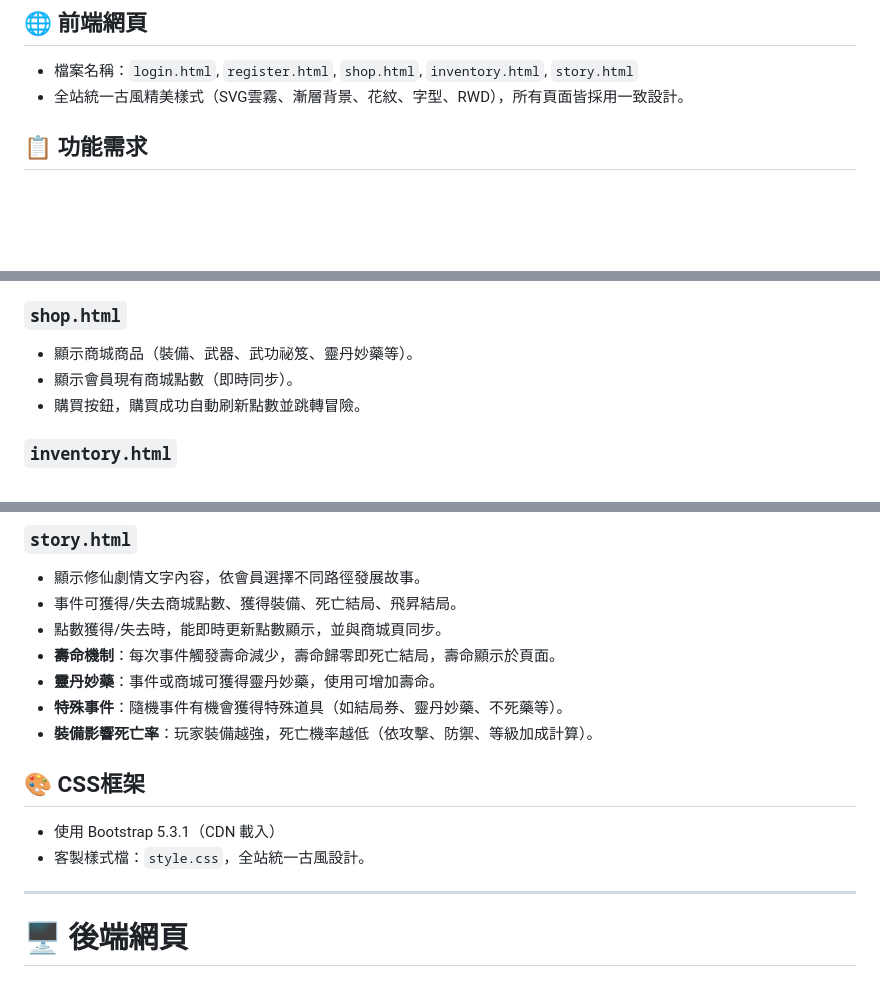
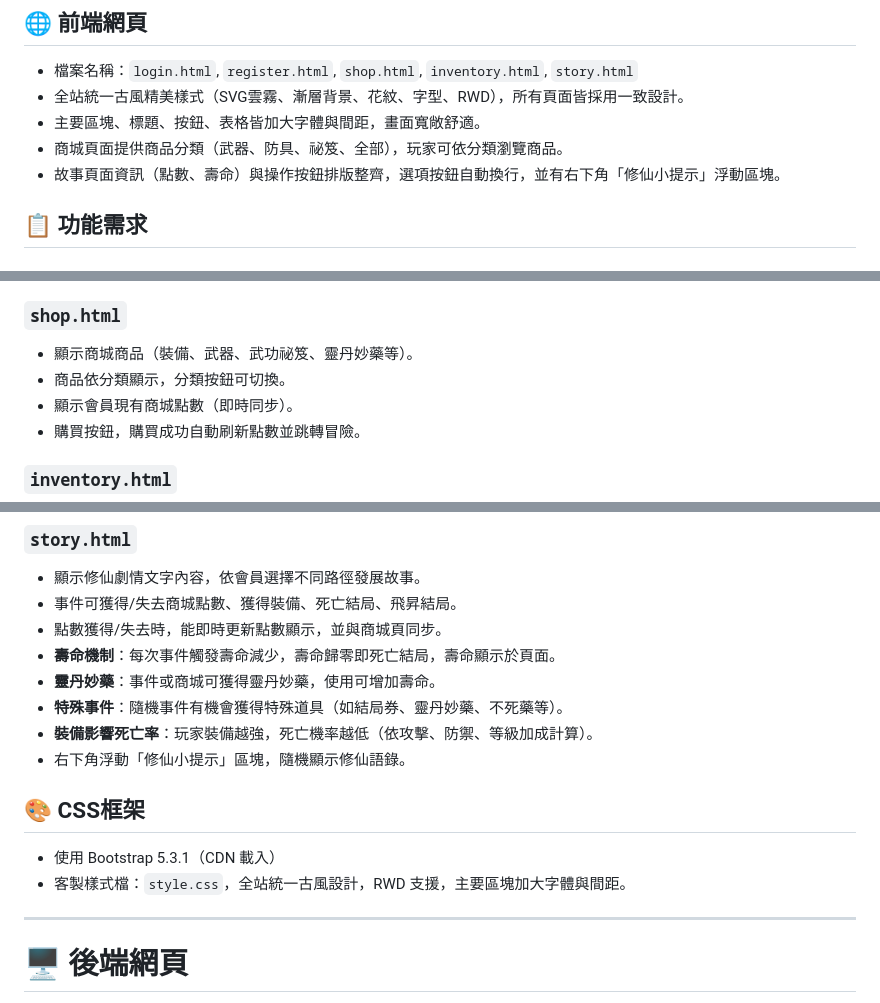
Before and after one commit to benson20091127/PRACTICE, a Markdown page: instruction.md, 3 parts joined by grey strips. Drawn GitHub-style; blank space fills up the shorter version.

```diff
--- a/instruction.md
+++ b/instruction.md
@@ -10,6 +10,9 @@
 
 * 檔案名稱：`login.html`, `register.html`, `shop.html`, `inventory.html`, `story.html`
 * 全站統一古風精美樣式（SVG雲霧、漸層背景、花紋、字型、RWD），所有頁面皆採用一致設計。
+* 主要區塊、標題、按鈕、表格皆加大字體與間距，畫面寬敞舒適。
+* 商城頁面提供商品分類（武器、防具、祕笈、全部），玩家可依分類瀏覽商品。
+* 故事頁面資訊（點數、壽命）與操作按鈕排版整齊，選項按鈕自動換行，並有右下角「修仙小提示」浮動區塊。
 
 ## 📋 功能需求
 
@@ -23,6 +26,7 @@
 
 ### `shop.html`
 * 顯示商城商品（裝備、武器、武功祕笈、靈丹妙藥等）。
+* 商品依分類顯示，分類按鈕可切換。
 * 顯示會員現有商城點數（即時同步）。
 * 購買按鈕，購買成功自動刷新點數並跳轉冒險。
 
@@ -37,11 +41,12 @@
 * **靈丹妙藥**：事件或商城可獲得靈丹妙藥，使用可增加壽命。
 * **特殊事件**：隨機事件有機會獲得特殊道具（如結局券、靈丹妙藥、不死藥等）。
 * **裝備影響死亡率**：玩家裝備越強，死亡機率越低（依攻擊、防禦、等級加成計算）。
+* 右下角浮動「修仙小提示」區塊，隨機顯示修仙語錄。
 
 ## 🎨 CSS框架
 
 * 使用 Bootstrap 5.3.1（CDN 載入）
-* 客製樣式檔：`style.css`，全站統一古風設計。
+* 客製樣式檔：`style.css`，全站統一古風設計，RWD 支援，主要區塊加大字體與間距。
 
 ---
 
```
Also changed, not shown: other parts of instruction.md (+1 -0 lines), er-diagram.md (added, +33 -0 lines).
